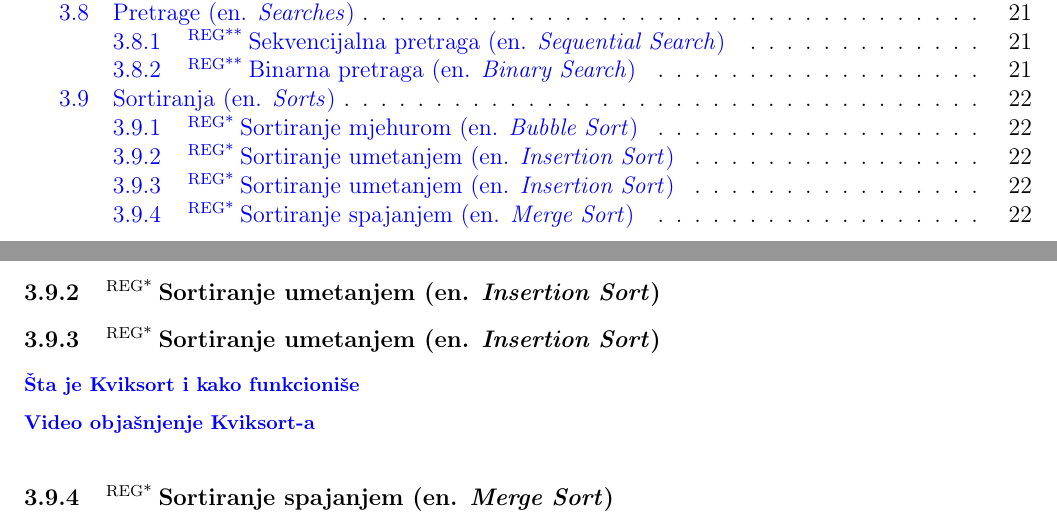
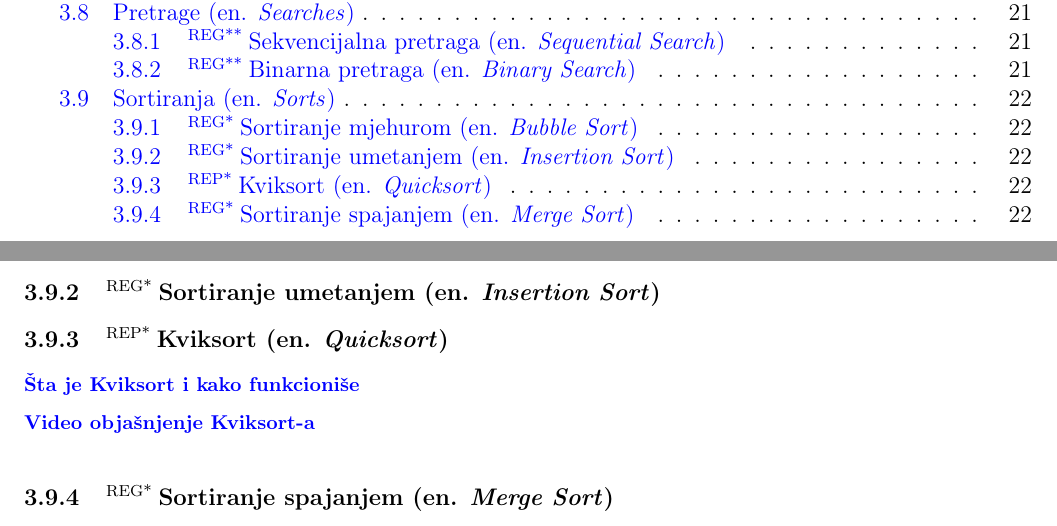
Before and after one commit to zenwor/silabus, a LaTeX document (main.tex, which reads rn_algoritmi/sortiranja/kviksort.tex): two parts of pages 2 and 22 of 41, joined at a grey line, cut so that both start at the same text. Compiled offline with pdfLaTeX.

Commit message:
fix: 🛠️ Quick Sort name

```diff
--- a/rn_algoritmi/sortiranja/kviksort.tex
+++ b/rn_algoritmi/sortiranja/kviksort.tex
@@ -1,4 +1,4 @@
-\sssection{\reg Sortiranje umetanjem (en. \textit{Insertion Sort})}
+\sssection{\rep Kviksort (en. \textit{Quicksort})}
 
 \link{Šta je Kviksort i kako funkcioniše}{}{https://www.w3schools.com/dsa/dsa_algo_quicksort.php}
 
```
